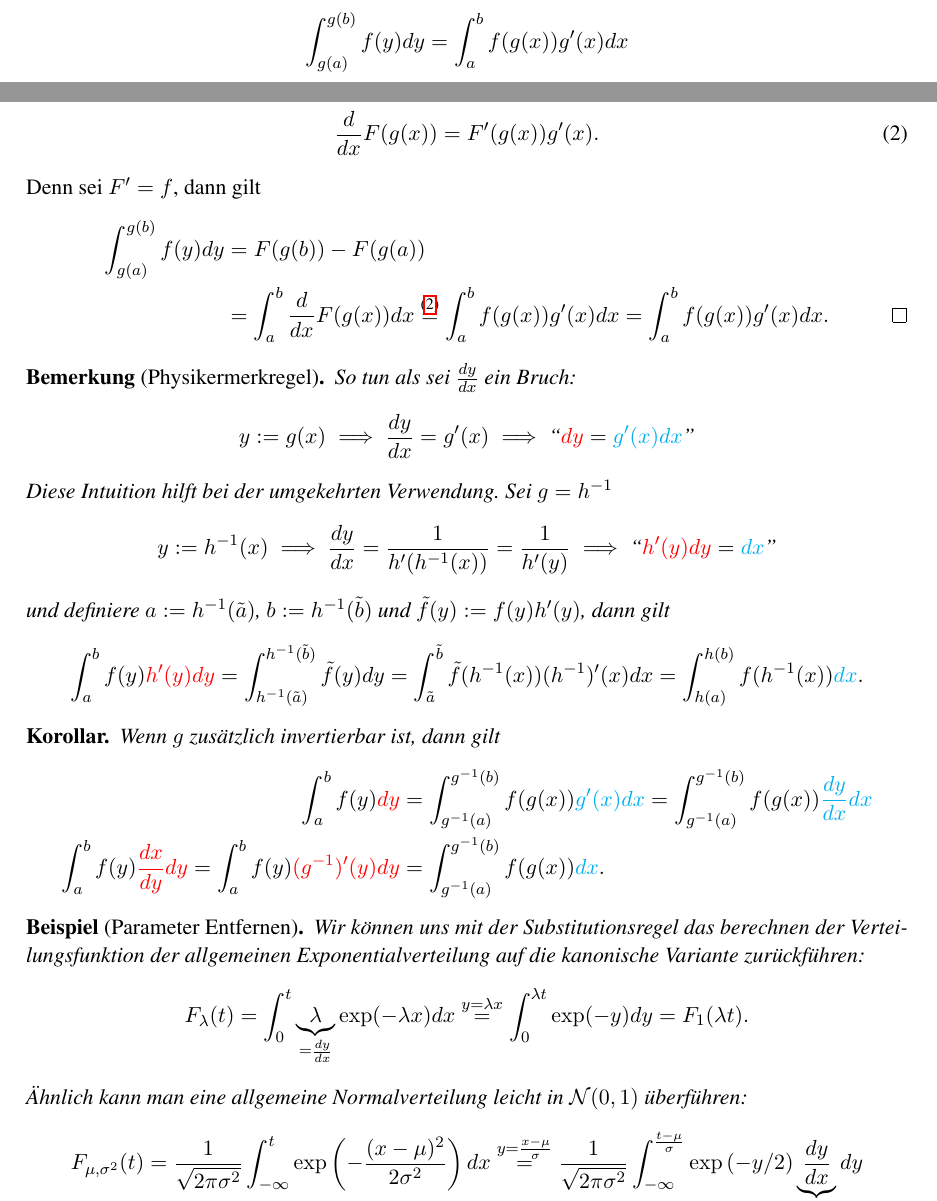
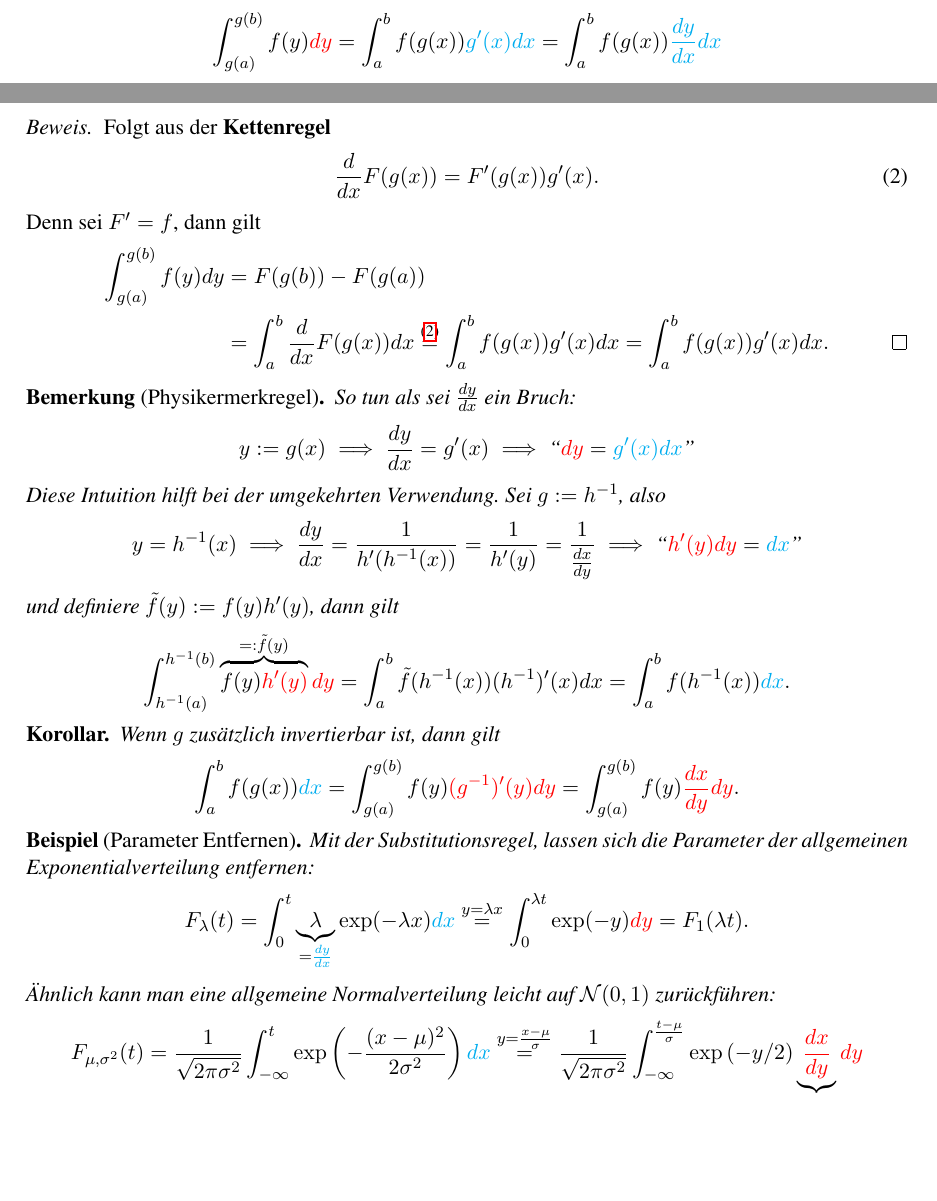
Before and after one commit to Mannheim-Probability/Gruppenarbeitstut-Stochastik1, a LaTeX document (w5_integration.tex): two parts of pages 2 and 3 of 5 before the commit and two parts of pages 2 and 3 of 4 after it, joined at a grey line, cut so that both start at the same text, the shorter picture padded with empty space. Compiled offline with pdfLaTeX.

Commit message:
substitutionsregel clean-up

```diff
--- a/w5_integration.tex
+++ b/w5_integration.tex
@@ -133,7 +133,9 @@ beschreibt.
 
 \begin{theorem}[Substitutionsregel] Für ein differenzierbares \(g\), gilt
 	\[
-		\int_{g(a)}^{g(b)}f(y)dy= \int_a^b f(g(x)) g'(x)dx
+		\int_{g(a)}^{g(b)}f(y){\color{red} dy}
+		= \int_a^b f(g(x)) {\color{cyan} g'(x)dx}
+		= \int_a^b f(g(x)) {\color{cyan} \frac{dy}{dx}dx}
 	\]
 \end{theorem}
 \begin{proof}
@@ -157,49 +159,46 @@ beschreibt.
 	\[
 		y:=g(x) \implies \frac{dy}{dx} = g'(x) \implies \text{``}{\color{red}dy} = {\color{cyan}g'(x)dx}\text{''}
 	\]
-	Diese Intuition hilft bei der umgekehrten Verwendung. Sei \(g=h^{-1}\)
+	Diese Intuition hilft bei der umgekehrten Verwendung. Sei \(g:=h^{-1}\), also
 	\[
-		y:=h^{-1}(x) \implies \frac{dy}{dx} = \frac1{h'(h^{-1}(x))} = \frac1{h'(y)}
+		y=h^{-1}(x) \implies \frac{dy}{dx} = \frac1{h'(h^{-1}(x))} = \frac1{h'(y)} = \frac1{\frac{dx}{dy}}
 		\implies \text{``}{\color{red}h'(y)dy }= {\color{cyan}dx}\text{''}
 	\]
-	und definiere \(a:=h^{-1}(\tilde{a})\), \(b:=h^{-1}(\tilde{b})\) und
+	und definiere
 	\(\tilde{f}(y) := f(y)h'(y)\), dann gilt
 	\[
-		\int_{a}^{b}f(y) {\color{red}h'(y) dy}
-		= \int_{h^{-1}(\tilde{a})}^{h^{-1}(\tilde{b})} \tilde{f}(y) dy
-		= \int_{\tilde{a}}^{\tilde{b}} \tilde{f}(h^{-1}(x)) (h^{-1})'(x) dx
-		= \int_{h(a)}^{h(b)} f(h^{-1}(x)) {\color{cyan} dx}.
+		\int_{h^{-1}(a)}^{h^{-1}(b)} \overbrace{f(y){\color{red}h'(y)}}^{=:\tilde{f}(y)}{\color{red}dy}
+		= \int_{a}^{b} \tilde{f}(h^{-1}(x)) (h^{-1})'(x) dx
+		= \int_{a}^{b} f(h^{-1}(x)) {\color{cyan} dx}.
 	\]
 \end{remark}
 \begin{corollary}
 	Wenn \(g\) zusätzlich invertierbar ist, dann gilt
 	\begin{align*}
-		\int_a^b f(y){\color{red}dy}
-		&= \int_{g^{-1}(a)}^{g^{-1}(b)} f(g(x)){\color{cyan}g'(x)dx}
-		= \int_{g^{-1}(a)}^{g^{-1}(b)} f(g(x)){\color{cyan}\frac{dy}{dx}dx}\\
-		\int_{a}^{b}f(y) {\color{red} \frac{dx}{dy} dy}
-		=\int_{a}^{b}f(y) {\color{red}(g^{-1})'(y) dy}
-		&= \int_{g^{-1}(a)}^{g^{-1}(b)} f(g(x)) {\color{cyan} dx}.
+		\int_{a}^{b} f(g(x)) {\color{cyan} dx}
+		=\int_{g(a)}^{g(b)}f(y) {\color{red}(g^{-1})'(y) dy}
+		=\int_{g(a)}^{g(b)}f(y) {\color{red} \frac{dx}{dy} dy}.
 	\end{align*}
 \end{corollary}
 
 \begin{example}[Parameter Entfernen]
-	Wir können uns mit der Substitutionsregel das berechnen der Verteilungsfunktion
-	der allgemeinen Exponentialverteilung auf die kanonische Variante zurückführen:
+	Mit der Substitutionsregel, lassen sich die Parameter der allgemeinen
+	Exponentialverteilung entfernen:
 	\[
-		F_\lambda(t) = \int_0^t \underbrace{\lambda}_{=\frac{dy}{dx}}\exp(-\lambda x)dx
+		F_\lambda(t)
+		= \int_0^t \underbrace{\lambda}_{=\color{cyan}\frac{dy}{dx}}\exp(-\lambda x){\color{cyan} dx}
 		\overset{y=\lambda x}=
-		\int_0^{\lambda t} \exp(-y)dy
+		\int_0^{\lambda t} \exp(-y){\color{red} dy}
 		= F_1(\lambda t).
 	\]
-	Ähnlich kann man eine allgemeine Normalverteilung leicht in \(\cN(0,1)\)
-	überführen:
+	Ähnlich kann man eine allgemeine Normalverteilung leicht auf \(\cN(0,1)\)
+	zurückführen:
 	\begin{align*}
 		F_{\mu,\sigma^2}(t) &= \frac1{\sqrt{2\pi \sigma^2}}\int_{-\infty}^t
-		\exp\left(-\frac{(x-\mu)^2}{2\sigma^2}\right)dx
+		\exp\left(-\frac{(x-\mu)^2}{2\sigma^2}\right){\color{cyan} dx}
 		\overset{y=\frac{x-\mu}{\sigma}}=
 		\frac1{\sqrt{2\pi \sigma^2}}\int_{-\infty}^{\frac{t-\mu}\sigma}
-		\exp\left(-y/2\right)\underbrace{\frac{dy}{dx}}_{=\sigma}dy\\
+		\exp\left(-y/2\right)\underbrace{\color{red}\frac{dx}{dy}}_{=\sigma}{\color{red} dy}\\
 		&= \frac1{\sqrt{2\pi}}\int_{-\infty}^{\frac{t-\mu}\sigma}
 		\exp\left(-y/2\right)dy\\
 		&= F_{0, 1}\left(\frac{t-\mu}\sigma\right).
```
